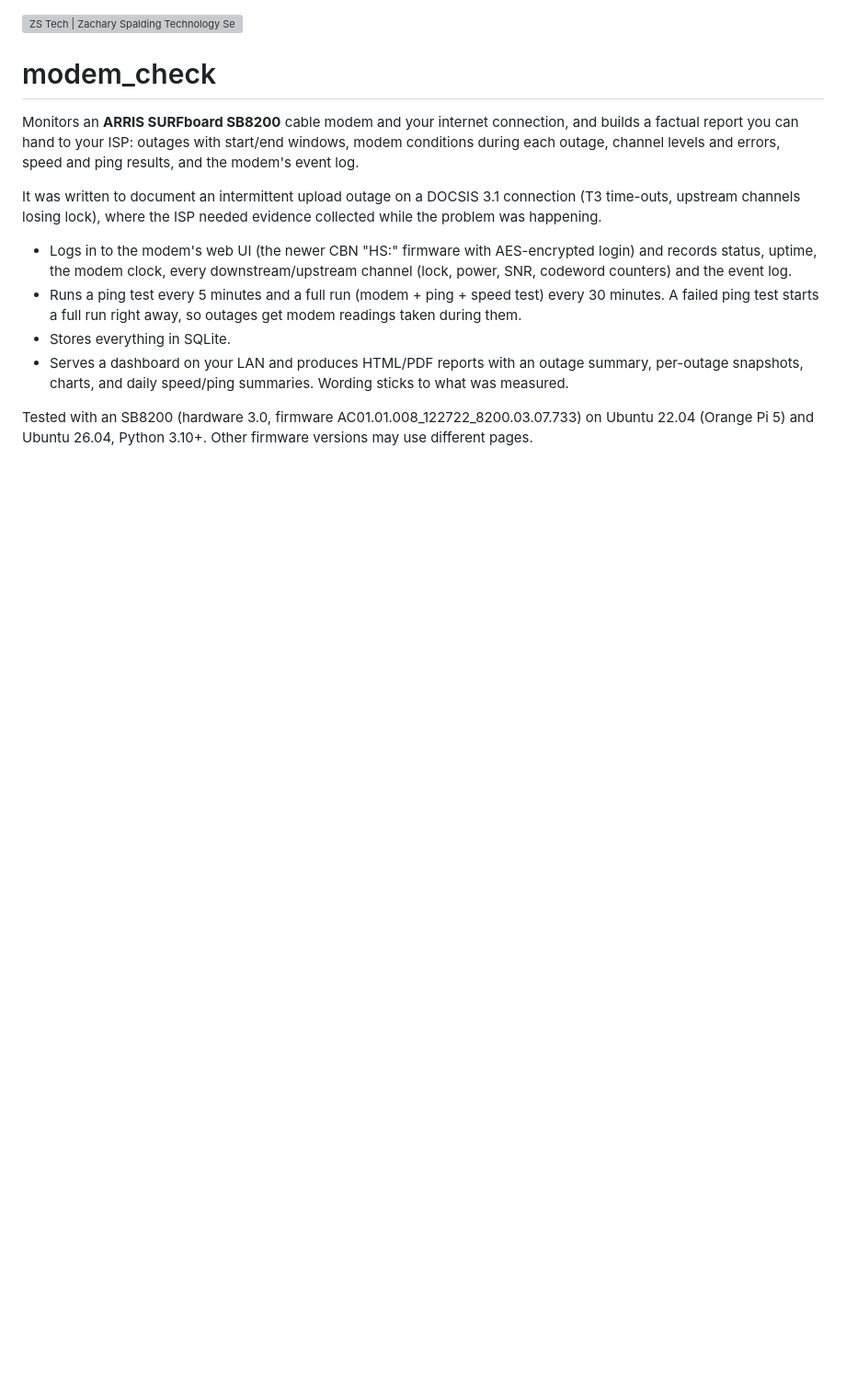
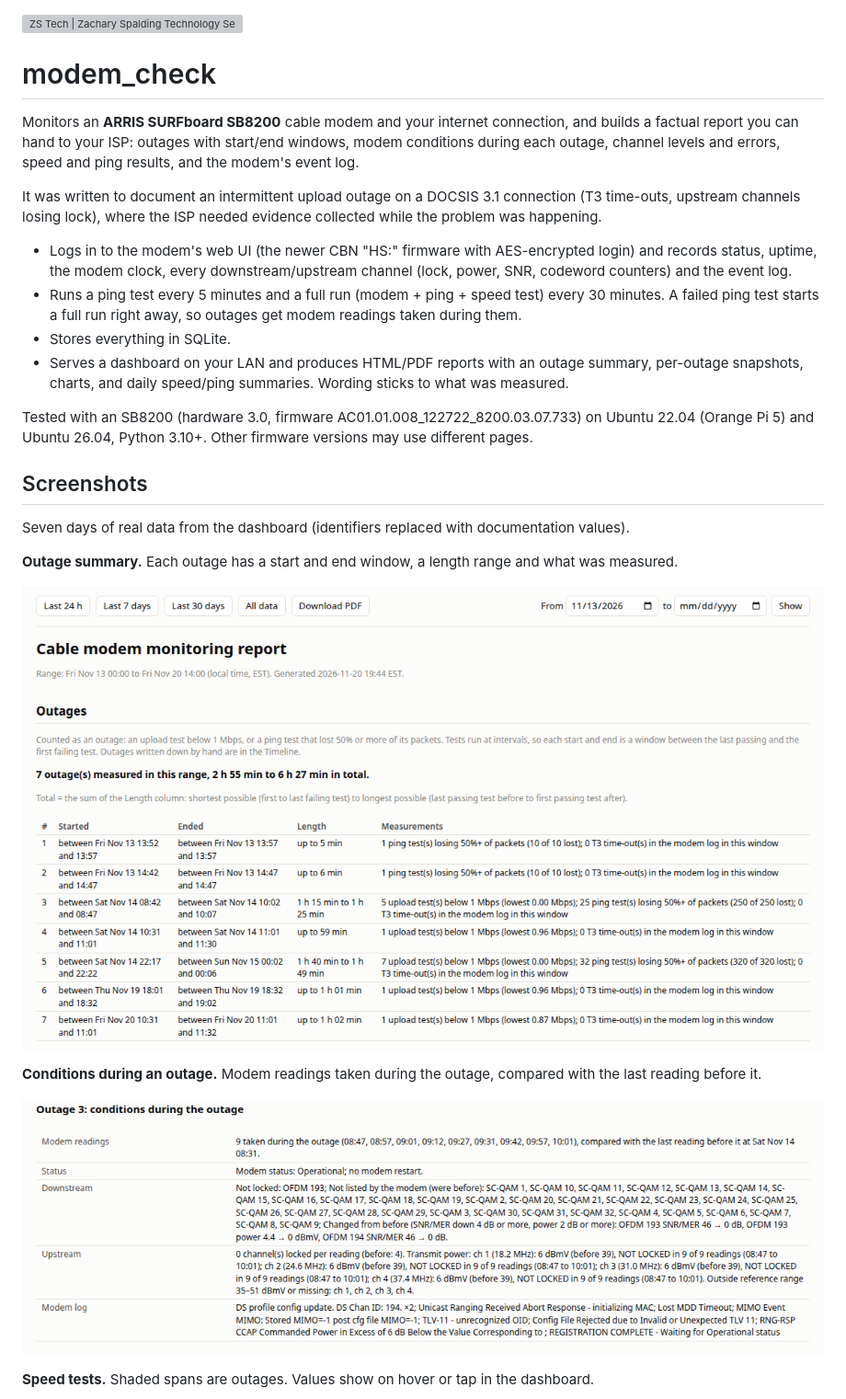
Before and after one commit to zspalding12083/modem_check, a Markdown page: README.md, the part around one of its changes. Shown at 92% size. Drawn GitHub-style; pictures changed too: docs/screenshots/dashboard-outages.png (added), docs/screenshots/outage-snapshot.png (added); blank space fills up the shorter version; grey boxes are pictures that could not be loaded.

```diff
--- a/README.md
+++ b/README.md
@@ -26,3 +26,17 @@ upstream channels losing lock), where the ISP needed evidence collected while th
 Tested with an SB8200 (hardware 3.0, firmware AC01.01.008_122722_8200.03.07.733) on Ubuntu 22.04
 (Orange Pi 5) and Ubuntu 26.04, Python 3.10+. Other firmware versions may use different pages.
 
+## Screenshots
+
+Seven days of real data from the dashboard (identifiers replaced with documentation values).
+
+**Outage summary.** Each outage has a start and end window, a length range and what was measured.
+
+![Outage summary table](docs/screenshots/dashboard-outages.png)
+
+**Conditions during an outage.** Modem readings taken during the outage, compared with the last reading before it.
+
+![Modem conditions during an outage](docs/screenshots/outage-snapshot.png)
+
+**Speed tests.** Shaded spans are outages. Values show on hover or tap in the dashboard.
+
```
Also changed, not shown: other parts of README.md (+70 -0 lines), docs/screenshots/speed-charts.png (added), docs/screenshots/upstream-power.png (added).
